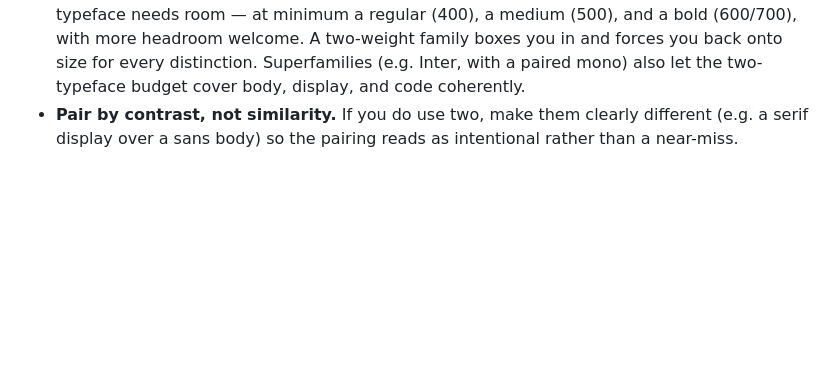
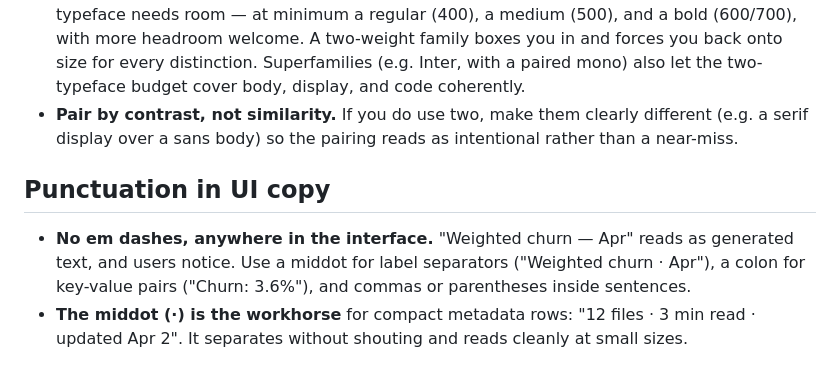
Before and after one commit to arjunlohan/finesse, a Markdown page: skills/finesse/typography.md, the part around the change. Rendered like a GitHub page; blank space fills up the shorter version.

```diff
--- a/skills/finesse/typography.md
+++ b/skills/finesse/typography.md
@@ -222,3 +222,8 @@ Reserve `clamp()` for headings and hero/display type where the size genuinely sh
 - **At most two typefaces.** One is often enough — separate roles with weight, size, and color before reaching for a second family. A third typeface almost always reads as noise.
 - **Pick families with 5+ weights.** Hierarchy is built primarily on weight (see above), so a typeface needs room — at minimum a regular (400), a medium (500), and a bold (600/700), with more headroom welcome. A two-weight family boxes you in and forces you back onto size for every distinction. Superfamilies (e.g. Inter, with a paired mono) also let the two-typeface budget cover body, display, and code coherently.
 - **Pair by contrast, not similarity.** If you do use two, make them clearly different (e.g. a serif display over a sans body) so the pairing reads as intentional rather than a near-miss.
+
+## Punctuation in UI copy
+
+- **No em dashes, anywhere in the interface.** "Weighted churn — Apr" reads as generated text, and users notice. Use a middot for label separators ("Weighted churn · Apr"), a colon for key-value pairs ("Churn: 3.6%"), and commas or parentheses inside sentences.
+- **The middot (·) is the workhorse** for compact metadata rows: "12 files · 3 min read · updated Apr 2". It separates without shouting and reads cleanly at small sizes.
```
Also changed, not shown: skills/finesse/SKILL.md (+4 -0 lines), skills/finesse/layout-and-color.md (+18 -12 lines).
